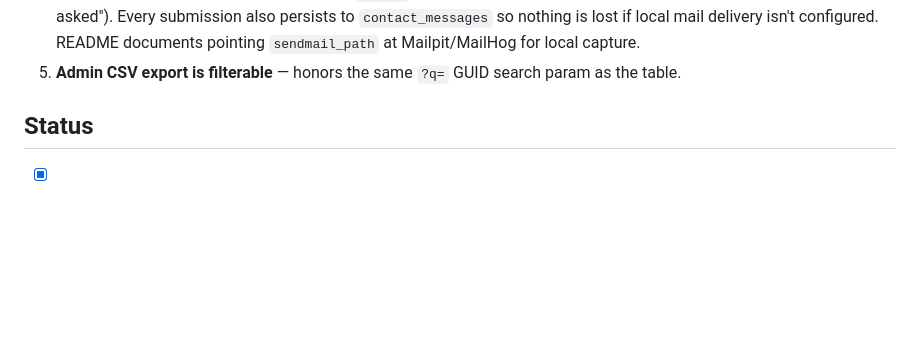
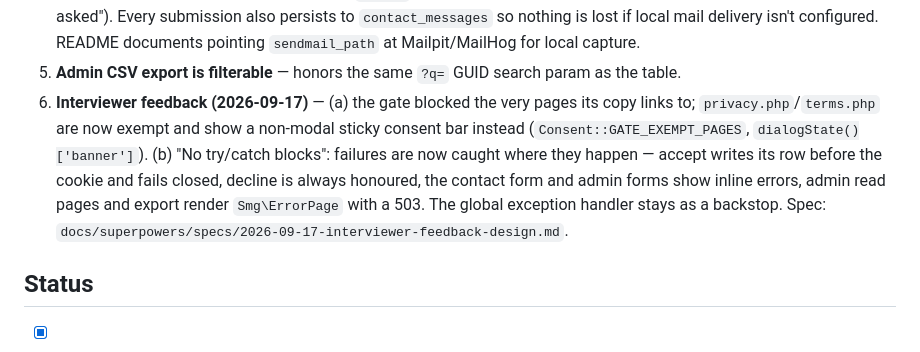
Before and after one commit to marwanbukhori/star-media-practical-test, a Markdown page: docs/BUILD-PLAN.md, the part around the change. Drawn GitHub-style; blank space fills up the shorter version.

```diff
--- a/docs/BUILD-PLAN.md
+++ b/docs/BUILD-PLAN.md
@@ -83,6 +83,13 @@ ideas), see `docs/ROADMAP.md`.
    nothing is lost if local mail delivery isn't configured. README documents pointing
    `sendmail_path` at Mailpit/MailHog for local capture.
 5. **Admin CSV export is filterable** — honors the same `?q=` GUID search param as the table.
+6. **Interviewer feedback (2026-09-17)** — (a) the gate blocked the very pages its copy links to;
+   `privacy.php`/`terms.php` are now exempt and show a non-modal sticky consent bar instead
+   (`Consent::GATE_EXEMPT_PAGES`, `dialogState()['banner']`). (b) "No try/catch blocks": failures
+   are now caught where they happen — accept writes its row before the cookie and fails closed,
+   decline is always honoured, the contact form and admin forms show inline errors, admin read
+   pages and export render `Smg\ErrorPage` with a 503. The global exception handler stays as a
+   backstop. Spec: `docs/superpowers/specs/2026-09-17-interviewer-feedback-design.md`.
 
 ## Status
 
```
Also changed, not shown: CLAUDE.md (+10 -2 lines), README.md (+4 -3 lines).
